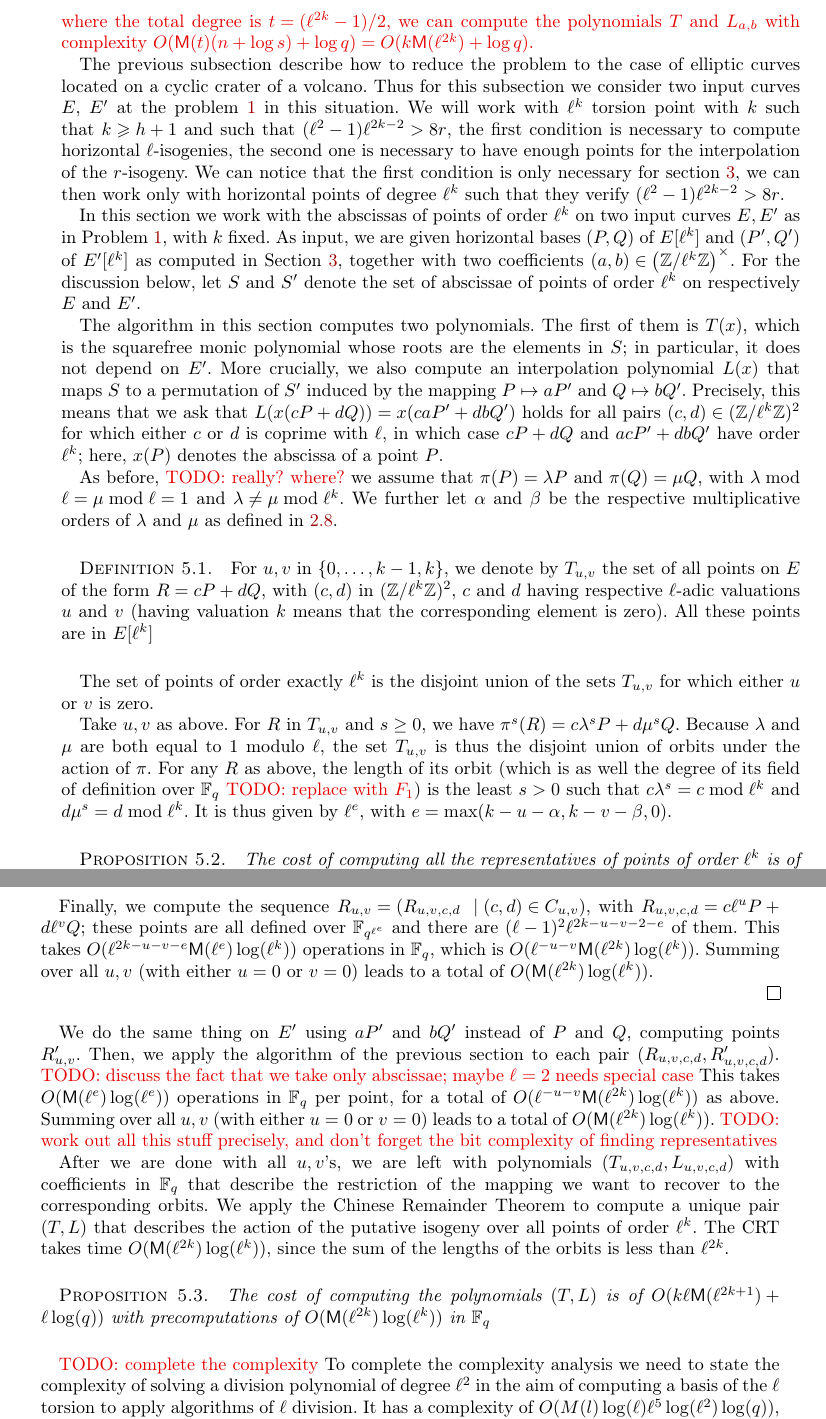
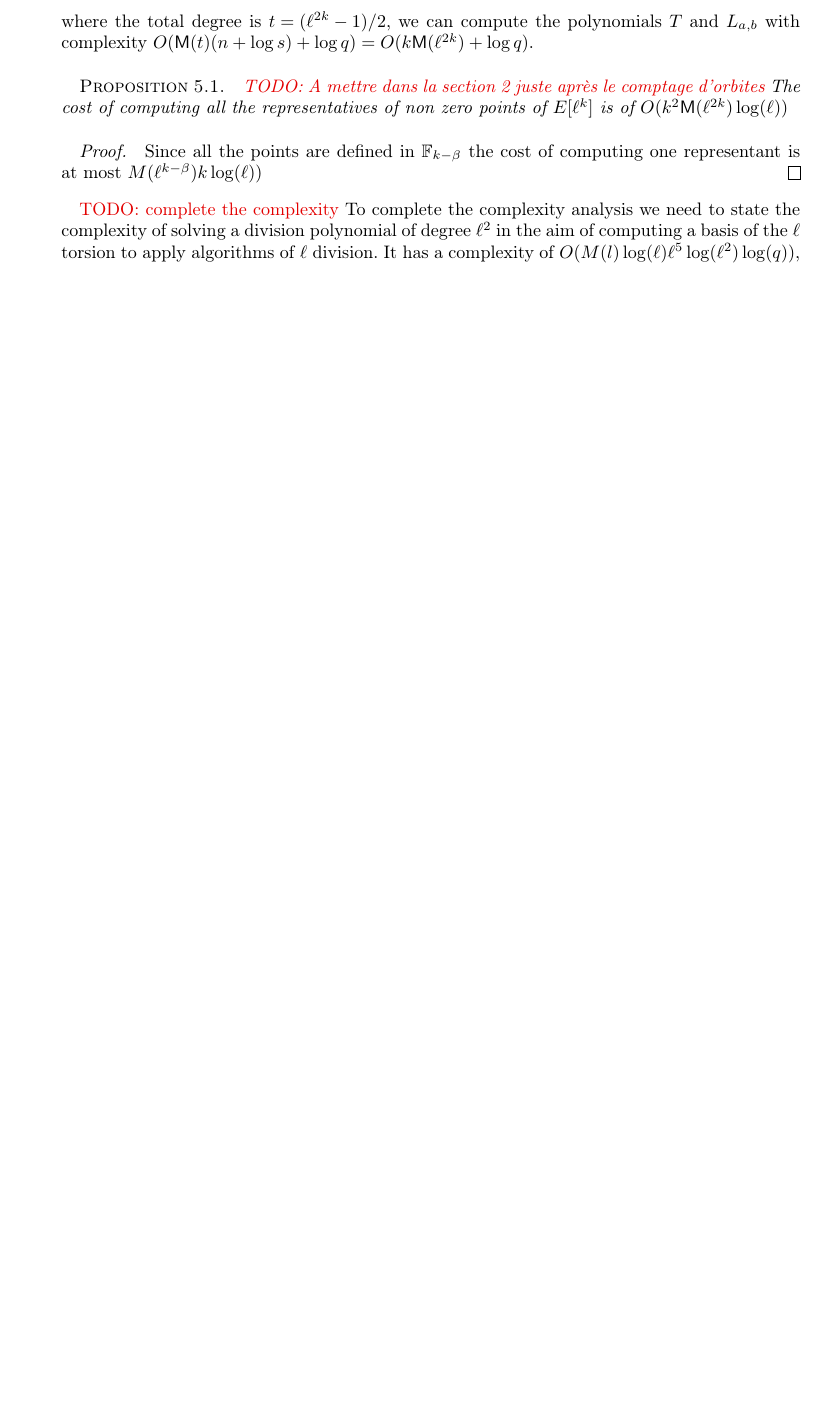
Before and after one commit to Hugounenq-Cyril/Two_curves_on_a_volcano, a LaTeX document (explicit-isogenies.tex): two parts of pages 13 and 14 of 17 before the commit and part of page 13 of 16 after it, the two joined at a grey line, cut so that both start at the same text, the shorter picture padded with empty space. Compiled offline with pdfLaTeX; a LaTeX package or settings file that is missing is left out.

Commit message:
allegement section 5.3

```diff
--- a/explicit-isogenies.tex
+++ b/explicit-isogenies.tex
@@ -1170,7 +1168,7 @@ the action of~$M$ on~$E[ℓ^k]$ as a $r$-isogeny.
 The successful interpolation will be our explicit isogeny~$ψ$.
 
 We interpolate using only the abscissas~$x(P)$
-of the $(ℓ^{2k}-1)/2$ abscissas of non-zero points~$P$ of order~$ℓ^k$.
+of the $(ℓ^{2k}-1)/2$ abscissas of non-zero points~$P$ of $E[ℓ^k]$.
 Since the isogeny~$ψ$ is a rational fraction of degrees~$(r, r-1)$,
 it is defined by $2r$ coefficients.
 According to~\cite[§3.1]{df10},
@@ -1192,7 +1190,7 @@ defining a $r$-isogeny,
 then we have found the isogney~$ψ$.
 
 By Proposition~\ref{prop:bound-orbits},
-there are at most~$s = O(ℓ^{k+β})$ Galois orbits in~$E[ℓ^k]$,
+there are at most~$s = O(kℓ^{k+β})$ Galois orbits in~$E[ℓ^k]$,
 and each one contains a point with coordinates in~$F_n$ for~$n = k-β$.
 By Proposition~\ref{prop:cout-repre},
 we can enumerate these representatives for a cost
@@ -1203,60 +1201,94 @@ we can compute the polynomials~$T$ and~$L_{a,b}$ with
 complexity~$O(\MM(t) (n + \log s) + \log q)
 = O(k \MM(ℓ^{2k}) + \log q)$.
 
-}
-
- % The previous sections \ref{sec:acti-frob-endm}, \ref{sec:interpolation} describe steps of the algorithm for curves located on the crater of cyclic volcano (Elkies) and
- The previous subsection describe how to reduce the problem to the case of elliptic curves located on a cyclic crater of a volcano. Thus for this subsection we consider two input curves $E$, $E'$ at the problem \ref{prob:isogeny-problem} in this situation. We will work with $\ell^{k}$ torsion point with $k$ such that $k \geqslant h+1$ and such that $(\ell^2-1)\ell^{2k-2}> 8 r$, the first condition is necessary to compute horizontal $\ell$-isogenies, the second one is necessary to have enough points for the interpolation of the $r$-isogeny. We can notice that the first condition is only necessary for section \ref{sec:acti-frob-endm}, we can then work only with horizontal points of degree $\ell^k$ such that they verify $(\ell^2-1)\ell^{2k-2}> 8 r$.
-
-In this section we work with the abscissas of points of order $\ell^k$ on two input
-curves $E,E'$ as in Problem~\ref{prob:isogeny-problem}, with $k$ fixed.
-As input, we are given horizontal bases $(P,Q)$ of $E[\ell^k]$ and
-$(P',Q')$ of $E'[\ell^k]$ as computed in
-Section~\ref{sec:acti-frob-endm}, together with two coefficients $(a,b)
-\in \left(\mathbb{Z}/\ell^k \mathbb{Z} \right)^{\times}$. For the discussion below,
-let $S$ and $S'$ denote the set of abscissae of points of order
-$\ell^k$ on respectively $E$ and $E'$.
-
-The algorithm in this section computes two polynomials. The first of
-them is $T(x)$, which is the squarefree monic polynomial whose roots
-are the elements in $S$; in particular, it does not depend on
-$E'$. More crucially, we also compute an interpolation polynomial
-$L(x)$ that maps $S$ to a permutation of $S'$ induced by the mapping
-$P \mapsto aP'$ and $Q \mapsto bQ'$.  Precisely, this means that we
-ask that $L(x(cP+dQ))=x(caP'+dbQ')$ holds for all pairs $(c,d) \in
-(\mathbb{Z}/\ell^k\mathbb{Z})^2$ for which either $c$ or $d$ is
-coprime with $\ell$, in which case $cP+dQ$ and $acP'+dbQ'$ have order
-$\ell^k$; here, $x(P)$ denotes the abscissa of a point $P$.
-
-As before, \todo{really? where?} we assume that $\pi(P)=\lambda P$ and
-$\pi(Q) = \mu Q$, with $\lambda \bmod \ell = \mu \bmod \ell = 1$ and $\lambda \neq \mu \bmod \ell^k$.  We
-further let $\alpha$ and $\beta$ be the respective multiplicative orders %$\ell$-adic valuations
-of $\lambda$ and $\mu$ as defined in \ref{prop:degree-l-torsion}.%\todo{Wrong it is their $\ell$-adic
-%valuation of their multiplicative order modulo $\ell^k$ }
-
-\begin{defi}
-For $u,v$ in $\{0,\dots,k-1,k\}$, we denote by $T_{u,v}$ the set
-of all points on $E$ of the form $R=c P + d Q$, with $(c,d)$ in
-$(\Z/\ell^k\Z)^2$, $c$ and $d$ having respective $\ell$-adic
-valuations $u$ and $v$ (having valuation $k$ means that the
-corresponding element is zero). All these points are in $E[\ell^k]$
-\end{defi}
-
-The set of points of order exactly $\ell^k$ is the disjoint union of
-the sets $T_{u,v}$ for which either $u$ or $v$ is zero.
-
-Take $u,v$ as above. For $R$ in $T_{u,v}$ and $s \ge 0$, we have
-$\pi^s(R) = c\lambda^s P+ d \mu^s Q$.  Because $\lambda$ and $\mu$ are
-both equal to $1$ modulo $\ell$, the set $T_{u,v}$ is thus the
-disjoint union of orbits under the action of $\pi$. For any $R$ as
-above, the length of its orbit (which is as well the degree of its
-field of definition over $\F_q$ \todo{replace with $F_1$}) is the least $s>0$ such that $c
-\lambda^s = c \bmod \ell^k$ and $d \mu^s =d \bmod \ell^k$. It is thus
-given by $\ell^e$, with $e={\max(k-u-\alpha, k-v-\beta, 0)}$. %if I am
-%not wrong.
-
-\begin{prop} \label{prop:cout-repre}
-The cost of computing all the representatives of points of order $\ell^k$ is of $O(\M(\ell^{2k})\log(\ell^k))$.
+
+
+
+%As before, \todo{really? where?} we assume that $\pi(P)=\lambda P$ and
+%$\pi(Q) = \mu Q$, with $\lambda \bmod \ell = \mu \bmod \ell = 1$ and $\lambda \neq \mu \bmod \ell^k$.  We
+%further let $\alpha$ and $\beta$ be the respective multiplicative orders %$\ell$-adic valuations
+%of $\lambda$ and $\mu$ as defined in \ref{prop:degree-l-torsion}.%\todo{Wrong it is their $\ell$-adic
+%%valuation of their multiplicative order modulo $\ell^k$ }
+%
+%\begin{defi}
+%For $u,v$ in $\{0,\dots,k-1,k\}$, we denote by $T_{u,v}$ the set
+%of all points on $E$ of the form $R=c P + d Q$, with $(c,d)$ in
+%$(\Z/\ell^k\Z)^2$, $c$ and $d$ having respective $\ell$-adic
+%valuations $u$ and $v$ (having valuation $k$ means that the
+%corresponding element is zero). All these points are in $E[\ell^k]$
+%\end{defi}
+%
+%The set of points of order exactly $\ell^k$ is the disjoint union of
+%the sets $T_{u,v}$ for which either $u$ or $v$ is zero.
+%
+%Take $u,v$ as above. For $R$ in $T_{u,v}$ and $s \ge 0$, we have
+%$\pi^s(R) = c\lambda^s P+ d \mu^s Q$.  Because $\lambda$ and $\mu$ are
+%both equal to $1$ modulo $\ell$, the set $T_{u,v}$ is thus the
+%disjoint union of orbits under the action of $\pi$. For any $R$ as
+%above, the length of its orbit (which is as well the degree of its
+%field of definition over $\F_q$ \todo{replace with $F_1$}) is the least $s>0$ such that $c
+%\lambda^s = c \bmod \ell^k$ and $d \mu^s =d \bmod \ell^k$. It is thus
+%given by $\ell^e$, with $e={\max(k-u-\alpha, k-v-\beta, 0)}$. %if I am
+%%not wrong.
+%
+%\begin{prop} \label{prop:cout-repre}
+%The cost of computing all the representatives of points of order $\ell^k$ is of $O(\M(\ell^{2k})\log(\ell^k))$.
+%\end{prop}
+%
+%\begin{proof}
+%To get representatives of these orbits, we start by computing
+%$\ell^uP$ and $\ell^vQ$. They have respective degrees
+%$\ell^{\max(k-u-\alpha, 0)}$ and $\ell^{\max(k-v-\beta, 0)}$ over
+%$\F_q$, and to simplify matters we assume that they are both given
+%over $\F_{q^{\ell^e}}$. This can be done in $O( \M(\ell^k)
+%\log(\ell^k))$ operations in $\F_q$. \todo{explain, projective
+%  coordinates}. Next, we compute representatives $C_{u,v} \subset
+%U=(\Z/\ell^{k-u}\Z)^{\times} \times (\Z/\ell^{k-v}\Z)^{\times}$ for the cosets
+%modulo $(\lambda, \mu)$; $C_{u,v}$ has cardinality $(\ell-1)^2
+%\ell^{2k-u-v-2-e}$. This is done in a direct manner, by a loop over
+%all elements in $U$ (for any element not marked before, we add it to
+%the representatives and mark all elements in its coset); this takes
+%$O(\ell^{2k-u-v})$ multiplications  in $U$, each of which can be
+%done in quasi-linear bit complexity in $\log(\ell^k)$.
+%
+%Finally, we compute the sequence $R_{u,v}=(R_{u,v,c,d}\ \mid (c,d) \in
+%C_{u,v})$, with $R_{u,v,c,d}=c \ell^u P + d \ell^v Q$; these points
+%are all defined over $\F_{q^{\ell^e}}$ and there are $(\ell-1)^2
+%\ell^{2k-u-v-2-e}$ of them. This takes $O(\ell^{2k-u-v-e}
+%\M(\ell^e)\log(\ell^k))$ operations in $\F_q$, which is $O(\ell^{-u-v}
+%\M(\ell^{2k})\log(\ell^k))$. Summing over all $u,v$
+%(with either $u=0$ or $v=0$) leads to a total
+%of $O(\M(\ell^{2k})\log(\ell^k))$.
+%
+%\end{proof}
+
+%We do the same thing on $E'$ using $aP'$ and $bQ'$ instead of $P$ and
+%$Q$, computing points $R'_{u,v}$. Then, we apply the algorithm of
+%the previous section to each pair $(R_{u,v,c,d},R'_{u,v,c,d})$. \todo{discuss
+%the fact that we take only abscissae; maybe $\ell=2$ needs special case}
+%This takes $O(\M(\ell^e)\log(\ell^e))$ operations in $\F_q$ per point,
+%for a total of $O( \ell^{-u-v} \M(\ell^{2k})\log(\ell^k))$ as above.
+%Summing over all $u,v$
+%(with either $u=0$ or $v=0$) leads to a total
+%of $O(\M(\ell^{2k})\log(\ell^k))$.
+%\todo{work out all this stuff precisely, and don't forget the bit complexity of
+%finding representatives}
+%
+%After we are done with all $u,v$'s, we are left with polynomials
+%$(T_{u,v,c,d},L_{u,v,c,d})$ with coefficients in $\F_q$ that describe
+%the restriction of the mapping we want to recover to the corresponding
+%orbits. We apply the Chinese Remainder Theorem to compute a unique
+%pair $(T,L)$ that describes the action of the putative isogeny over
+%all points of order $\ell^k$. The CRT takes time
+%$O(\M(\ell^{2k})\log(\ell^k))$, since the sum of the lengths of the
+%orbits is less than $\ell^{2k}$.
+%
+%\begin{prop} \label{prop: cout-interp}
+%The cost of computing the polynomials $(T,L)$ is of $O(k\ell\mathsf{M}(\ell^{2k+1})+\mathsf{\ell}\log(q))$ with precomputations of $O(\M(\ell^{2k})\log(\ell^k))$ in $\mathbb{F}_q$
+%\end{prop}
+
+\begin{prop}\todo{A mettre dans la section 2 juste après le comptage d'orbites}
+The cost of computing all the representatives of non zero points of $E[\ell^k]$ is of $O(k^2\mathsf{M}(\ell^{2k})\log(\ell))$
 \end{prop}
 
 \begin{proof}
@@ -1278,39 +1295,5 @@ done in quasi-linear bit complexity in $\log(\ell^k)$.
-Finally, we compute the sequence $R_{u,v}=(R_{u,v,c,d}\ \mid (c,d) \in
-C_{u,v})$, with $R_{u,v,c,d}=c \ell^u P + d \ell^v Q$; these points
-are all defined over $\F_{q^{\ell^e}}$ and there are $(\ell-1)^2
-\ell^{2k-u-v-2-e}$ of them. This takes $O(\ell^{2k-u-v-e}
-\M(\ell^e)\log(\ell^k))$ operations in $\F_q$, which is $O(\ell^{-u-v}
-\M(\ell^{2k})\log(\ell^k))$. Summing over all $u,v$
-(with either $u=0$ or $v=0$) leads to a total
-of $O(\M(\ell^{2k})\log(\ell^k))$.
-
+Since all the points are defined in $\F_{k-\beta}$ the cost of computing one representant is at most $M(\ell^{k-\beta})k\log(\ell))$
 \end{proof}
-
-We do the same thing on $E'$ using $aP'$ and $bQ'$ instead of $P$ and
-$Q$, computing points $R'_{u,v}$. Then, we apply the algorithm of
-the previous section to each pair $(R_{u,v,c,d},R'_{u,v,c,d})$. \todo{discuss
-the fact that we take only abscissae; maybe $\ell=2$ needs special case}
-This takes $O(\M(\ell^e)\log(\ell^e))$ operations in $\F_q$ per point,
-for a total of $O( \ell^{-u-v} \M(\ell^{2k})\log(\ell^k))$ as above.
-Summing over all $u,v$
-(with either $u=0$ or $v=0$) leads to a total
-of $O(\M(\ell^{2k})\log(\ell^k))$.
-\todo{work out all this stuff precisely, and don't forget the bit complexity of
-finding representatives}
-
-After we are done with all $u,v$'s, we are left with polynomials
-$(T_{u,v,c,d},L_{u,v,c,d})$ with coefficients in $\F_q$ that describe
-the restriction of the mapping we want to recover to the corresponding
-orbits. We apply the Chinese Remainder Theorem to compute a unique
-pair $(T,L)$ that describes the action of the putative isogeny over
-all points of order $\ell^k$. The CRT takes time
-$O(\M(\ell^{2k})\log(\ell^k))$, since the sum of the lengths of the
-orbits is less than $\ell^{2k}$.
-
-\begin{prop} \label{prop: cout-interp}
-The cost of computing the polynomials $(T,L)$ is of $O(k\ell\mathsf{M}(\ell^{2k+1})+\mathsf{\ell}\log(q))$ with precomputations of $O(\M(\ell^{2k})\log(\ell^k))$ in $\mathbb{F}_q$
-\end{prop}
-
 
 %%  We work with the points of order $\ell^k$ on two input
 %% curves $E,E'$  with $k$ fixed.%as in Problem~\ref{prob:isogeny-problem}, that lie on
```
Also changed, not shown: explicit-isogenies.tex (19 more changed lines).
